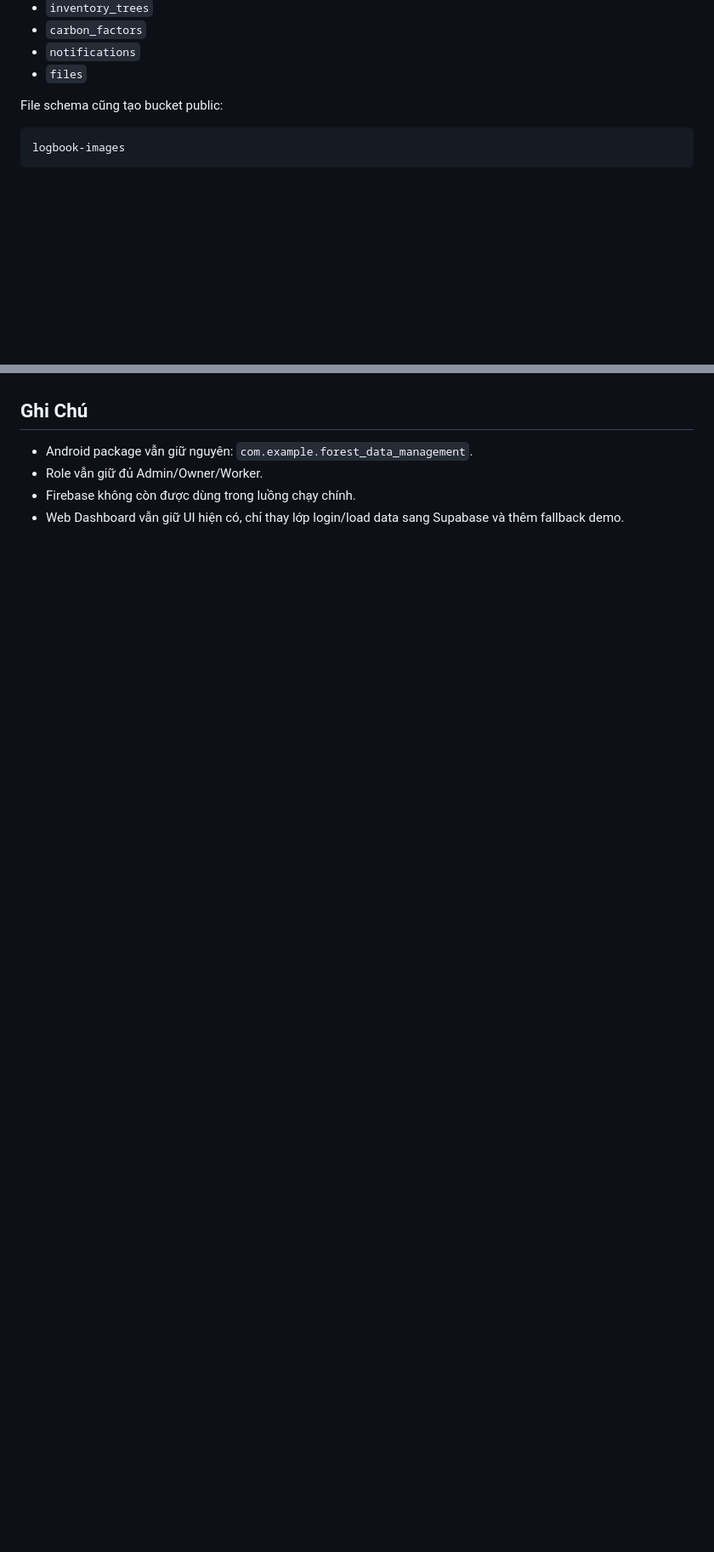
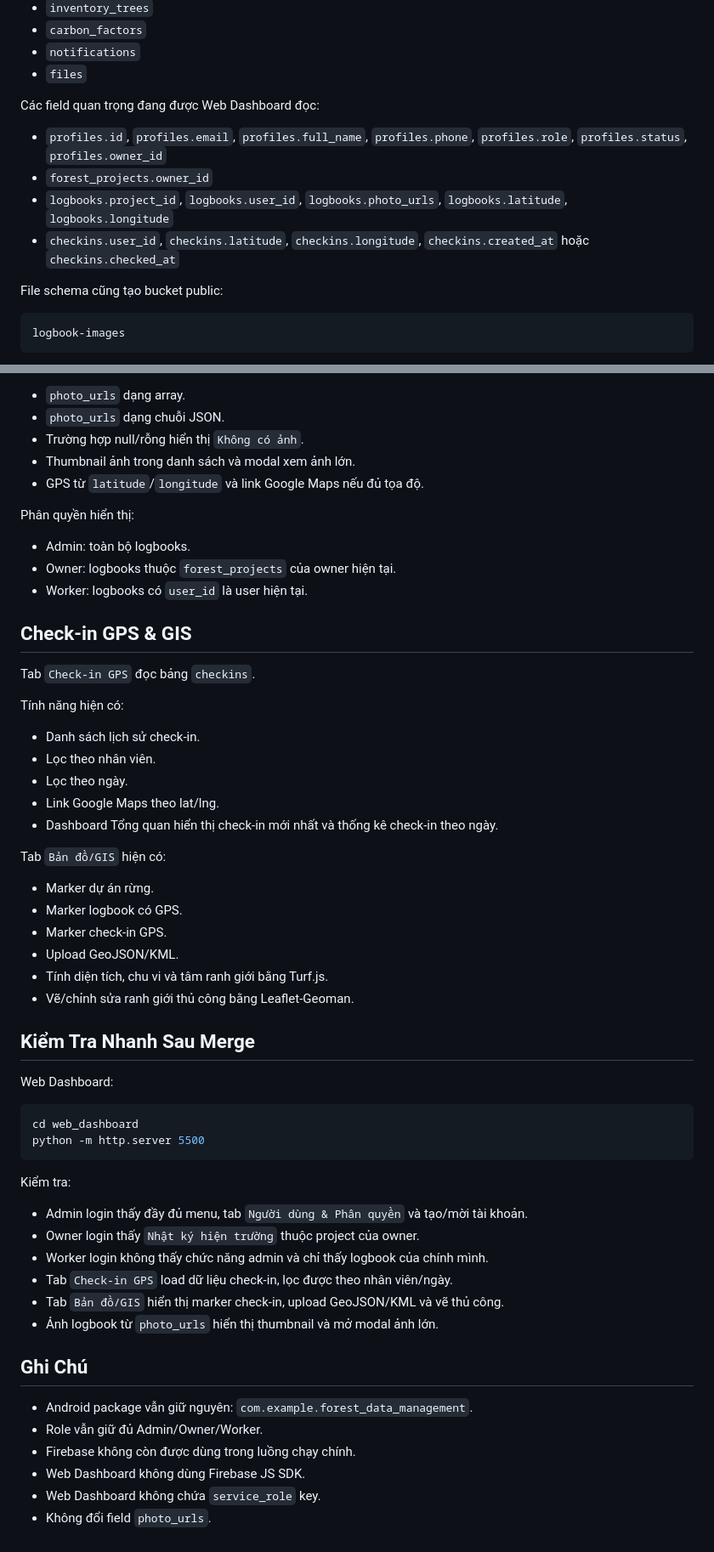
Before and after one commit to menvo-embedded/flutter-supervisor-forest, a Markdown page: README.md, 2 parts joined by grey strips. Shown at 85% size. Drawn GitHub-style; blank space fills up the shorter version.

Commit message:
docs: update project status after auth and field sync merge

````diff
--- a/README.md
+++ b/README.md
@@ -74,6 +95,13 @@ Chạy SQL trong Supabase SQL Editor theo thứ tự:
 - `carbon_factors`
 - `notifications`
 - `files`
+
+Các field quan trọng đang được Web Dashboard đọc:
+
+- `profiles.id`, `profiles.email`, `profiles.full_name`, `profiles.phone`, `profiles.role`, `profiles.status`, `profiles.owner_id`
+- `forest_projects.owner_id`
+- `logbooks.project_id`, `logbooks.user_id`, `logbooks.photo_urls`, `logbooks.latitude`, `logbooks.longitude`
+- `checkins.user_id`, `checkins.latitude`, `checkins.longitude`, `checkins.created_at` hoặc `checkins.checked_at`
 
 File schema cũng tạo bucket public:
 
@@ -153,6 +237,59 @@ Nếu Supabase Auth hoặc bảng `profiles` chưa seed đúng, dashboard sẽ t
+- `photo_urls` dạng array.
+- `photo_urls` dạng chuỗi JSON.
+- Trường hợp null/rỗng hiển thị `Không có ảnh`.
+- Thumbnail ảnh trong danh sách và modal xem ảnh lớn.
+- GPS từ `latitude`/`longitude` và link Google Maps nếu đủ tọa độ.
+
+Phân quyền hiển thị:
+
+- Admin: toàn bộ logbooks.
+- Owner: logbooks thuộc `forest_projects` của owner hiện tại.
+- Worker: logbooks có `user_id` là user hiện tại.
+
+## Check-in GPS & GIS
+
+Tab `Check-in GPS` đọc bảng `checkins`.
+
+Tính năng hiện có:
+
+- Danh sách lịch sử check-in.
+- Lọc theo nhân viên.
+- Lọc theo ngày.
+- Link Google Maps theo lat/lng.
+- Dashboard Tổng quan hiển thị check-in mới nhất và thống kê check-in theo ngày.
+
+Tab `Bản đồ/GIS` hiện có:
+
+- Marker dự án rừng.
+- Marker logbook có GPS.
+- Marker check-in GPS.
+- Upload GeoJSON/KML.
+- Tính diện tích, chu vi và tâm ranh giới bằng Turf.js.
+- Vẽ/chỉnh sửa ranh giới thủ công bằng Leaflet-Geoman.
+
+## Kiểm Tra Nhanh Sau Merge
+
+Web Dashboard:
+
+```bash
+cd web_dashboard
+python -m http.server 5500
+```
+
+Kiểm tra:
+
+- Admin login thấy đầy đủ menu, tab `Người dùng & Phân quyền` và tạo/mời tài khoản.
+- Owner login thấy `Nhật ký hiện trường` thuộc project của owner.
+- Worker login không thấy chức năng admin và chỉ thấy logbook của chính mình.
+- Tab `Check-in GPS` load dữ liệu check-in, lọc được theo nhân viên/ngày.
+- Tab `Bản đồ/GIS` hiển thị marker check-in, upload GeoJSON/KML và vẽ thủ công.
+- Ảnh logbook từ `photo_urls` hiển thị thumbnail và mở modal ảnh lớn.
+
 ## Ghi Chú
 
 - Android package vẫn giữ nguyên: `com.example.forest_data_management`.
 - Role vẫn giữ đủ Admin/Owner/Worker.
 - Firebase không còn được dùng trong luồng chạy chính.
-- Web Dashboard vẫn giữ UI hiện có, chỉ thay lớp login/load data sang Supabase và thêm fallback demo.
+- Web Dashboard không dùng Firebase JS SDK.
+- Web Dashboard không chứa `service_role` key.
+- Không đổi field `photo_urls`.
````
Also changed, not shown: other parts of README.md (+78 -1 lines).
